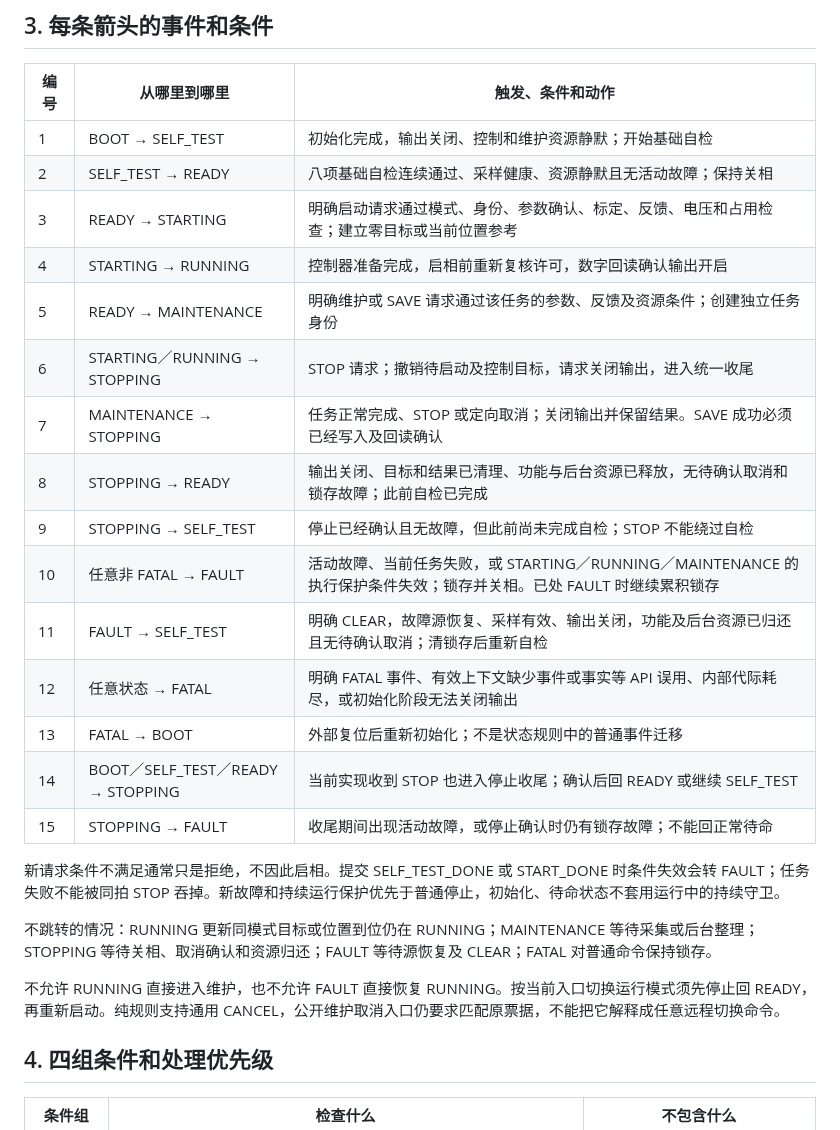
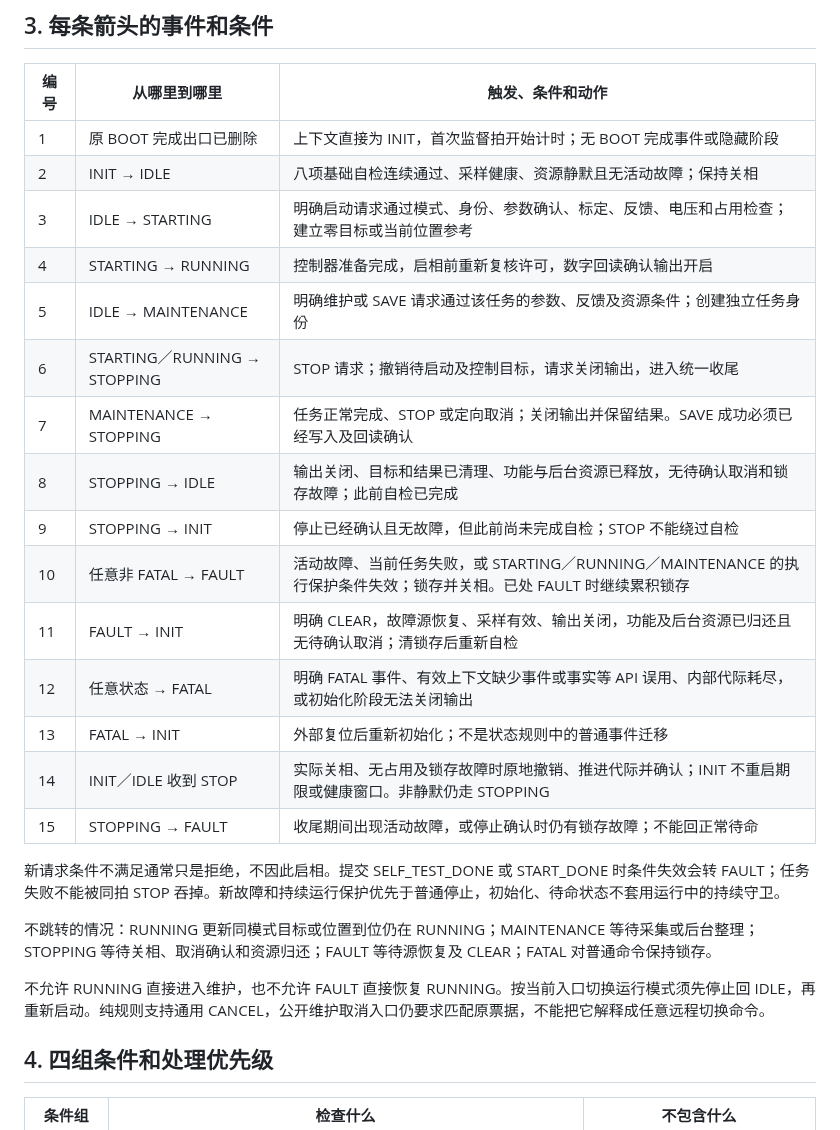
Before and after one commit to haoyang877/Vector_Mini_ST_Firmware, a Markdown page: docs/architecture/motor_state_machine_v1.md, the part around one of its changes. Drawn GitHub-style.

```diff
--- a/docs/architecture/motor_state_machine_v1.md
+++ b/docs/architecture/motor_state_machine_v1.md
@@ -36,27 +35,27 @@ RUNNING 不代表转子必然旋转：零速度、位置保持或零电流目标
 
 | 编号 | 从哪里到哪里 | 触发、条件和动作 |
 | --- | --- | --- |
-| 1 | BOOT → SELF_TEST | 初始化完成，输出关闭、控制和维护资源静默；开始基础自检 |
-| 2 | SELF_TEST → READY | 八项基础自检连续通过、采样健康、资源静默且无活动故障；保持关相 |
-| 3 | READY → STARTING | 明确启动请求通过模式、身份、参数确认、标定、反馈、电压和占用检查；建立零目标或当前位置参考 |
+| 1 | 原 BOOT 完成出口已删除 | 上下文直接为 INIT，首次监督拍开始计时；无 BOOT 完成事件或隐藏阶段 |
+| 2 | INIT → IDLE | 八项基础自检连续通过、采样健康、资源静默且无活动故障；保持关相 |
+| 3 | IDLE → STARTING | 明确启动请求通过模式、身份、参数确认、标定、反馈、电压和占用检查；建立零目标或当前位置参考 |
 | 4 | STARTING → RUNNING | 控制器准备完成，启相前重新复核许可，数字回读确认输出开启 |
-| 5 | READY → MAINTENANCE | 明确维护或 SAVE 请求通过该任务的参数、反馈及资源条件；创建独立任务身份 |
+| 5 | IDLE → MAINTENANCE | 明确维护或 SAVE 请求通过该任务的参数、反馈及资源条件；创建独立任务身份 |
 | 6 | STARTING／RUNNING → STOPPING | STOP 请求；撤销待启动及控制目标，请求关闭输出，进入统一收尾 |
 | 7 | MAINTENANCE → STOPPING | 任务正常完成、STOP 或定向取消；关闭输出并保留结果。SAVE 成功必须已经写入及回读确认 |
-| 8 | STOPPING → READY | 输出关闭、目标和结果已清理、功能与后台资源已释放，无待确认取消和锁存故障；此前自检已完成 |
-| 9 | STOPPING → SELF_TEST | 停止已经确认且无故障，但此前尚未完成自检；STOP 不能绕过自检 |
+| 8 | STOPPING → IDLE | 输出关闭、目标和结果已清理、功能与后台资源已释放，无待确认取消和锁存故障；此前自检已完成 |
+| 9 | STOPPING → INIT | 停止已经确认且无故障，但此前尚未完成自检；STOP 不能绕过自检 |
 | 10 | 任意非 FATAL → FAULT | 活动故障、当前任务失败，或 STARTING／RUNNING／MAINTENANCE 的执行保护条件失效；锁存并关相。已处 FAULT 时继续累积锁存 |
-| 11 | FAULT → SELF_TEST | 明确 CLEAR，故障源恢复、采样有效、输出关闭，功能及后台资源已归还且无待确认取消；清锁存后重新自检 |
+| 11 | FAULT → INIT | 明确 CLEAR，故障源恢复、采样有效、输出关闭，功能及后台资源已归还且无待确认取消；清锁存后重新自检 |
 | 12 | 任意状态 → FATAL | 明确 FATAL 事件、有效上下文缺少事件或事实等 API 误用、内部代际耗尽，或初始化阶段无法关闭输出 |
-| 13 | FATAL → BOOT | 外部复位后重新初始化；不是状态规则中的普通事件迁移 |
-| 14 | BOOT／SELF_TEST／READY → STOPPING | 当前实现收到 STOP 也进入停止收尾；确认后回 READY 或继续 SELF_TEST |
+| 13 | FATAL → INIT | 外部复位后重新初始化；不是状态规则中的普通事件迁移 |
+| 14 | INIT／IDLE 收到 STOP | 实际关相、无占用及锁存故障时原地撤销、推进代际并确认；INIT 不重启期限或健康窗口。非静默仍走 STOPPING |
 | 15 | STOPPING → FAULT | 收尾期间出现活动故障，或停止确认时仍有锁存故障；不能回正常待命 |
 
 新请求条件不满足通常只是拒绝，不因此启相。提交 SELF_TEST_DONE 或 START_DONE 时条件失效会转 FAULT；任务失败不能被同拍 STOP 吞掉。新故障和持续运行保护优先于普通停止，初始化、待命状态不套用运行中的持续守卫。
 
 不跳转的情况：RUNNING 更新同模式目标或位置到位仍在 RUNNING；MAINTENANCE 等待采集或后台整理；STOPPING 等待关相、取消确认和资源归还；FAULT 等待源恢复及 CLEAR；FATAL 对普通命令保持锁存。
 
-不允许 RUNNING 直接进入维护，也不允许 FAULT 直接恢复 RUNNING。按当前入口切换运行模式须先停止回 READY，再重新启动。纯规则支持通用 CANCEL，公开维护取消入口仍要求匹配原票据，不能把它解释成任意远程切换命令。
+不允许 RUNNING 直接进入维护，也不允许 FAULT 直接恢复 RUNNING。按当前入口切换运行模式须先停止回 IDLE，再重新启动。纯规则支持通用 CANCEL，公开维护取消入口仍要求匹配原票据，不能把它解释成任意远程切换命令。
 
 ## 4. 四组条件和处理优先级
 
```
Also changed, not shown: other parts of docs/architecture/motor_state_machine_v1.md (+35 -41 lines), docs/architecture/motor_readiness_v1.md (+14 -11 lines), docs/architecture/motor_state_flow_simplification_v1.md (+5 -4 lines), docs/protocols/yg_protocol_motor_state_v1_1.md (added, +52 -0 lines), docs/assets/motor_state_machine/state-transition-eight-current-v1.png (added), 5 other files.
